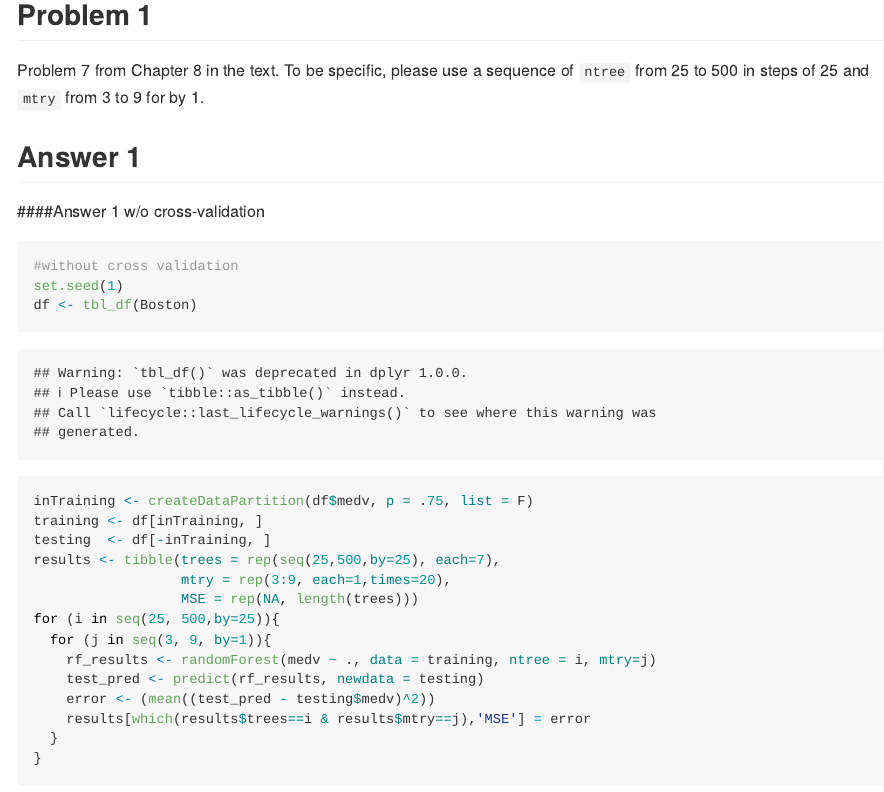
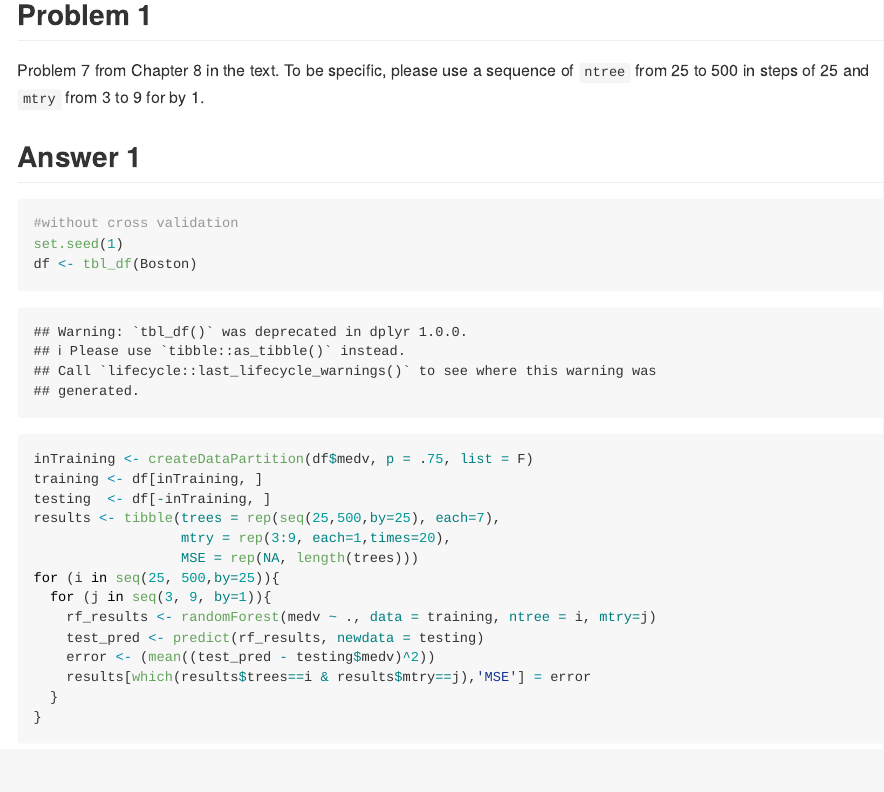
Before and after one commit to DU-BIA-Elmore-4390-W19/homework-4-xiaomangai, an R Markdown document (homework-4.Rmd): the page in a window 1100 px wide, from 160 px down. Rendered offline with R 4.5, knitr and Pandoc, with nearby package versions; some code elsewhere in the file could not run offline.

Commit message:
homework 4 rmd

````diff
--- a/homework-4.Rmd
+++ b/homework-4.Rmd
@@ -35,7 +35,6 @@ Problem 7 from Chapter 8 in the text. To be specific, please use a sequence of
 
 ## Answer 1
 
-####Answer 1 w/o cross-validation
 ```{r}
 #without cross validation
 set.seed(1)
````
